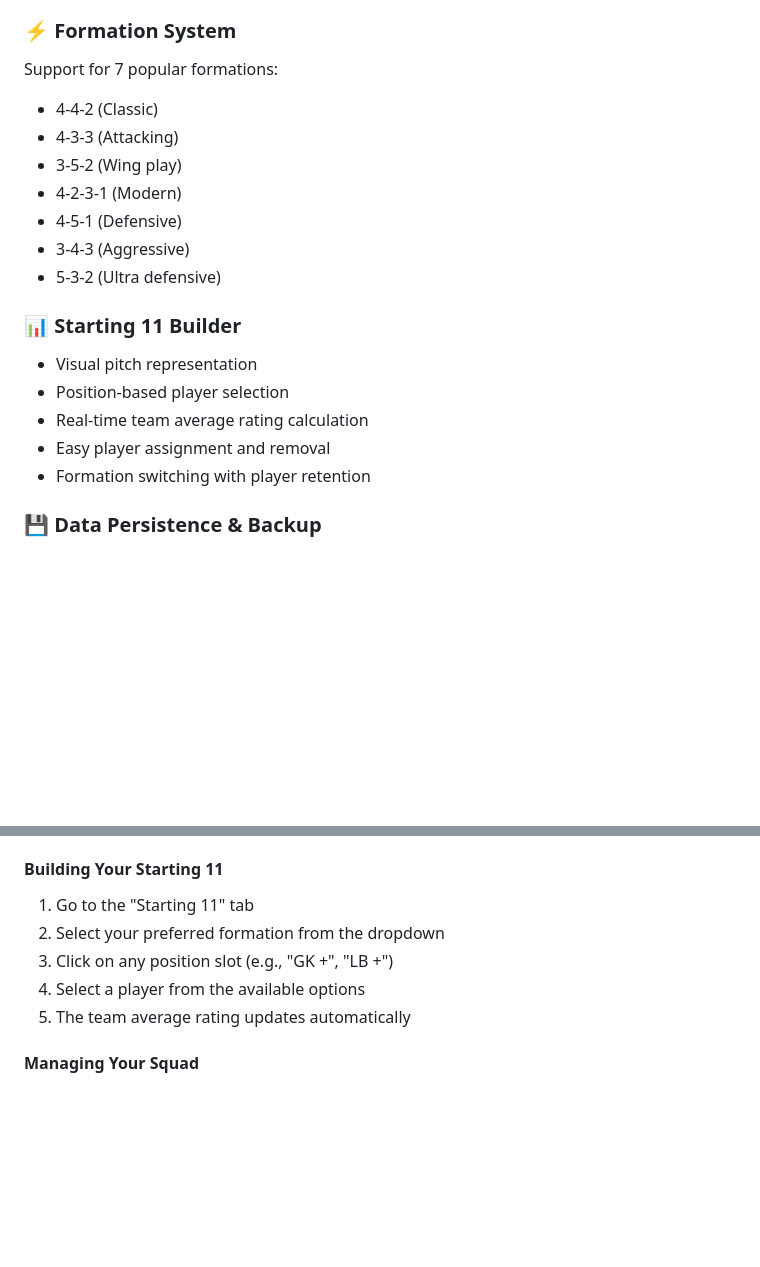
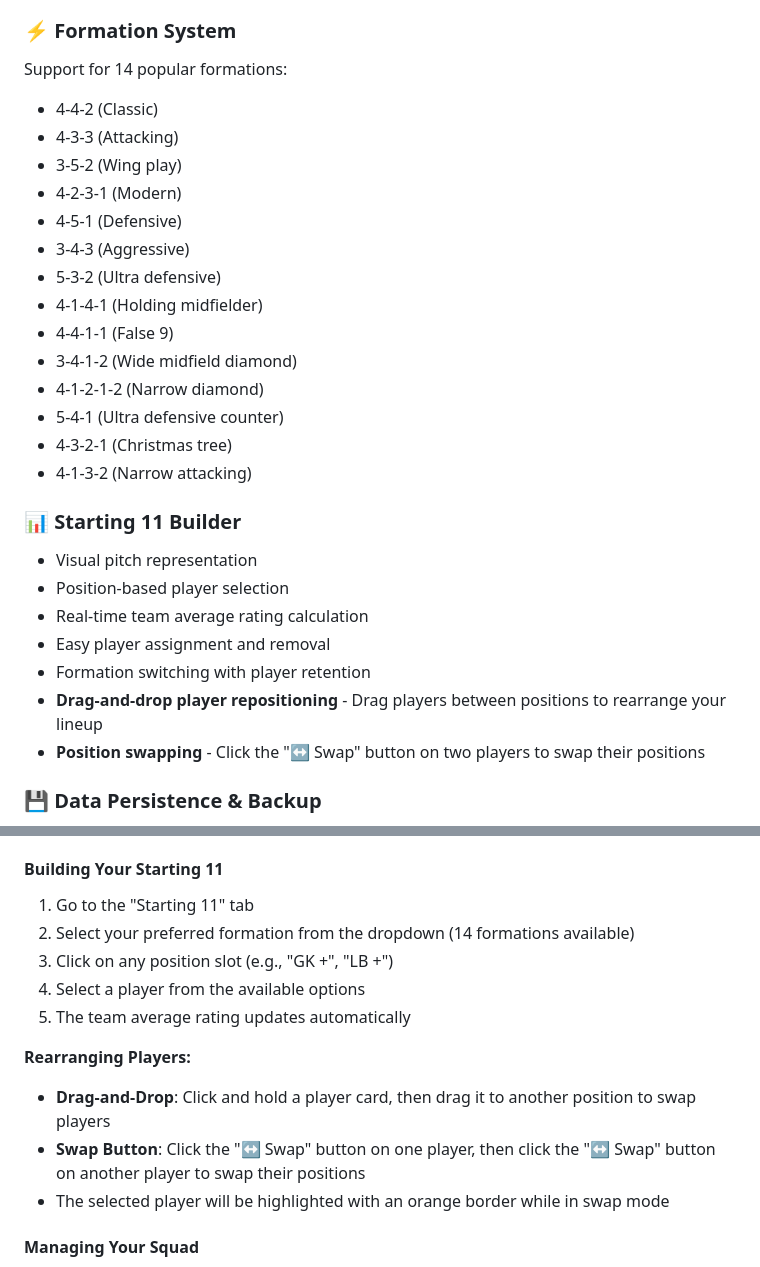
Before and after one commit to scilone/fmm-tactic, a Markdown page: README.md, 2 parts joined by grey strips. Rendered like a GitHub page; blank space fills up the shorter version.

Commit message:
Update README with new formation and swap features
Co-authored-by: scilone <16005909+scilone@users.noreply.github.com>

```diff
--- a/README.md
+++ b/README.md
@@ -16,7 +16,7 @@ A Progressive Web App (PWA) for managing your Football Manager Mobile squad and
 - Delete players from your squad
 
 ### ⚡ Formation System
-Support for 7 popular formations:
+Support for 14 popular formations:
 - 4-4-2 (Classic)
 - 4-3-3 (Attacking)
 - 3-5-2 (Wing play)
@@ -24,6 +24,13 @@ Support for 7 popular formations:
 - 4-5-1 (Defensive)
 - 3-4-3 (Aggressive)
 - 5-3-2 (Ultra defensive)
+- 4-1-4-1 (Holding midfielder)
+- 4-4-1-1 (False 9)
+- 3-4-1-2 (Wide midfield diamond)
+- 4-1-2-1-2 (Narrow diamond)
+- 5-4-1 (Ultra defensive counter)
+- 4-3-2-1 (Christmas tree)
+- 4-1-3-2 (Narrow attacking)
 
 ### 📊 Starting 11 Builder
 - Visual pitch representation
@@ -31,6 +38,8 @@ Support for 7 popular formations:
 - Real-time team average rating calculation
 - Easy player assignment and removal
 - Formation switching with player retention
+- **Drag-and-drop player repositioning** - Drag players between positions to rearrange your lineup
+- **Position swapping** - Click the "↔️ Swap" button on two players to swap their positions
 
 ### 💾 Data Persistence & Backup
 - All data stored locally in browser
@@ -148,10 +157,15 @@ Example JSON files are provided in the repository:
 
 #### Building Your Starting 11
 1. Go to the "Starting 11" tab
-2. Select your preferred formation from the dropdown
+2. Select your preferred formation from the dropdown (14 formations available)
 3. Click on any position slot (e.g., "GK +", "LB +")
 4. Select a player from the available options
 5. The team average rating updates automatically
+
+**Rearranging Players:**
+- **Drag-and-Drop**: Click and hold a player card, then drag it to another position to swap players
+- **Swap Button**: Click the "↔️ Swap" button on one player, then click the "↔️ Swap" button on another player to swap their positions
+- The selected player will be highlighted with an orange border while in swap mode
 
 #### Managing Your Squad
 1. Use the "Squad" tab to view all players
```
